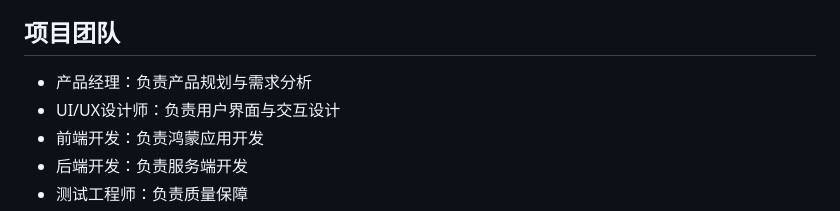
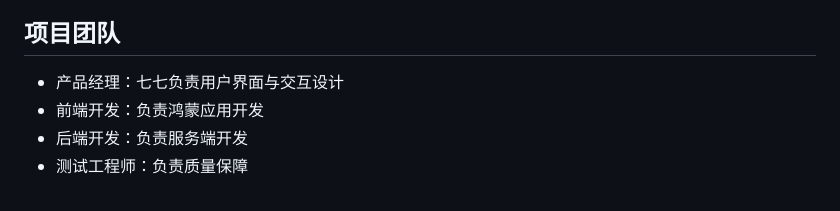
Before and after one commit to zqaini002/YaoYaoLingXian, a Markdown page: doc/项目概述.md, the part around the change. Drawn GitHub-style.

```diff
--- a/doc/项目概述.md
+++ b/doc/项目概述.md
@@ -134,8 +134,7 @@ Backend/
 - 安全漏洞扫描
 
 ## 项目团队
-- 产品经理：负责产品规划与需求分析
-- UI/UX设计师：负责用户界面与交互设计
+- 产品经理：七七负责用户界面与交互设计
 - 前端开发：负责鸿蒙应用开发
 - 后端开发：负责服务端开发
 - 测试工程师：负责质量保障
```
